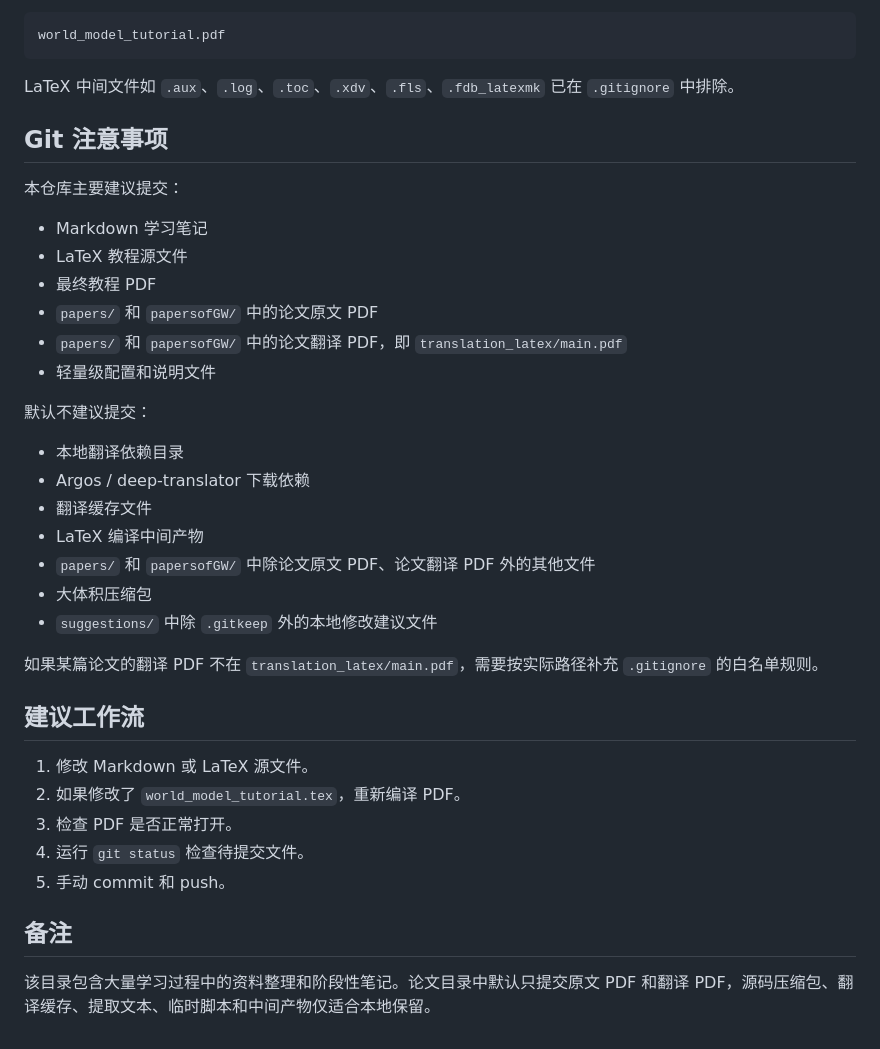
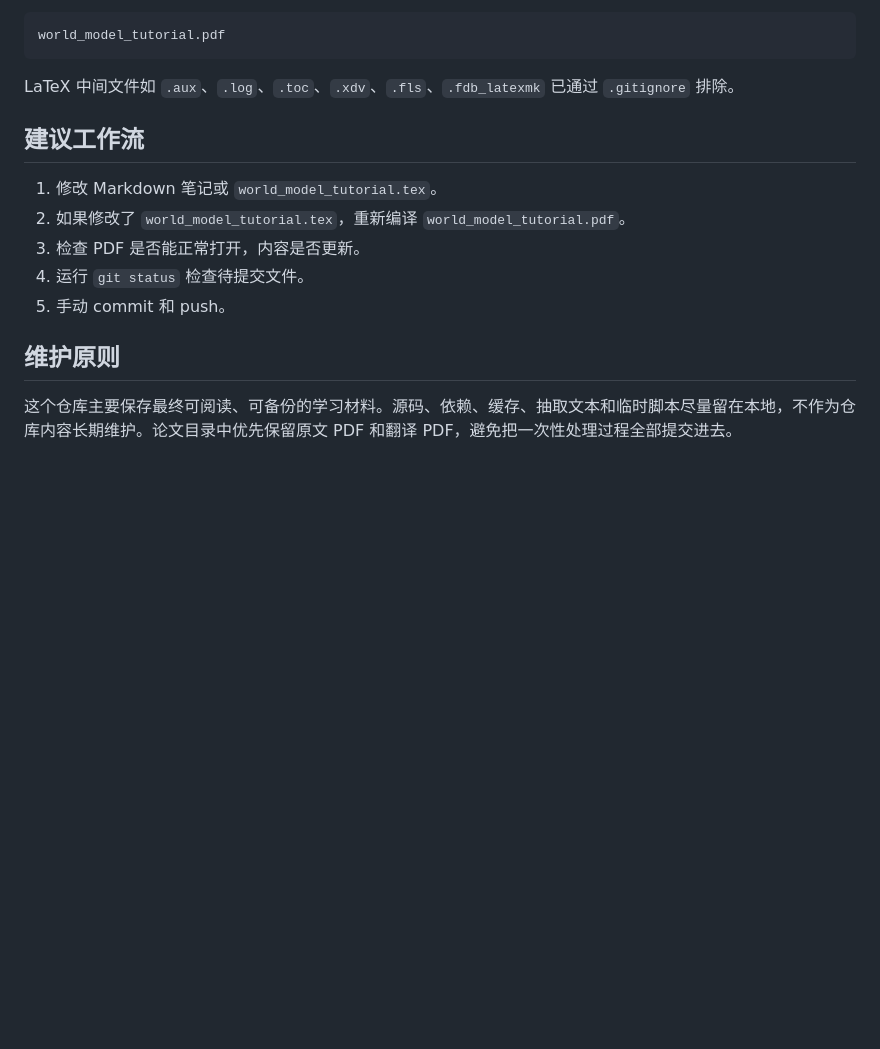
Before and after one commit to changQiangXia/GameWorldModelKnowledge, a Markdown page: README.md, the part around one of its changes. GitHub-like rendering; blank space fills up the shorter version.

````diff
--- a/README.md
+++ b/README.md
@@ -62,39 +69,16 @@ latexmk -xelatex -interaction=nonstopmode -halt-on-error world_model_tutorial.te
 world_model_tutorial.pdf
 ```
 
-LaTeX 中间文件如 `.aux`、`.log`、`.toc`、`.xdv`、`.fls`、`.fdb_latexmk` 已在 `.gitignore` 中排除。
-
-## Git 注意事项
-
-本仓库主要建议提交：
-
-- Markdown 学习笔记
-- LaTeX 教程源文件
-- 最终教程 PDF
-- `papers/` 和 `papersofGW/` 中的论文原文 PDF
-- `papers/` 和 `papersofGW/` 中的论文翻译 PDF，即 `translation_latex/main.pdf`
-- 轻量级配置和说明文件
-
-默认不建议提交：
-
-- 本地翻译依赖目录
-- Argos / deep-translator 下载依赖
-- 翻译缓存文件
-- LaTeX 编译中间产物
-- `papers/` 和 `papersofGW/` 中除论文原文 PDF、论文翻译 PDF 外的其他文件
-- 大体积压缩包
-- `suggestions/` 中除 `.gitkeep` 外的本地修改建议文件
-
-如果某篇论文的翻译 PDF 不在 `translation_latex/main.pdf`，需要按实际路径补充 `.gitignore` 的白名单规则。
+LaTeX 中间文件如 `.aux`、`.log`、`.toc`、`.xdv`、`.fls`、`.fdb_latexmk` 已通过 `.gitignore` 排除。
 
 ## 建议工作流
 
-1. 修改 Markdown 或 LaTeX 源文件。
-2. 如果修改了 `world_model_tutorial.tex`，重新编译 PDF。
-3. 检查 PDF 是否正常打开。
+1. 修改 Markdown 笔记或 `world_model_tutorial.tex`。
+2. 如果修改了 `world_model_tutorial.tex`，重新编译 `world_model_tutorial.pdf`。
+3. 检查 PDF 是否能正常打开，内容是否更新。
 4. 运行 `git status` 检查待提交文件。
 5. 手动 commit 和 push。
 
-## 备注
+## 维护原则
 
-该目录包含大量学习过程中的资料整理和阶段性笔记。论文目录中默认只提交原文 PDF 和翻译 PDF，源码压缩包、翻译缓存、提取文本、临时脚本和中间产物仅适合本地保留。
+这个仓库主要保存最终可阅读、可备份的学习材料。源码、依赖、缓存、抽取文本和临时脚本尽量留在本地，不作为仓库内容长期维护。论文目录中优先保留原文 PDF 和翻译 PDF，避免把一次性处理过程全部提交进去。
````
Also changed, not shown: other parts of README.md (+47 -40 lines).
